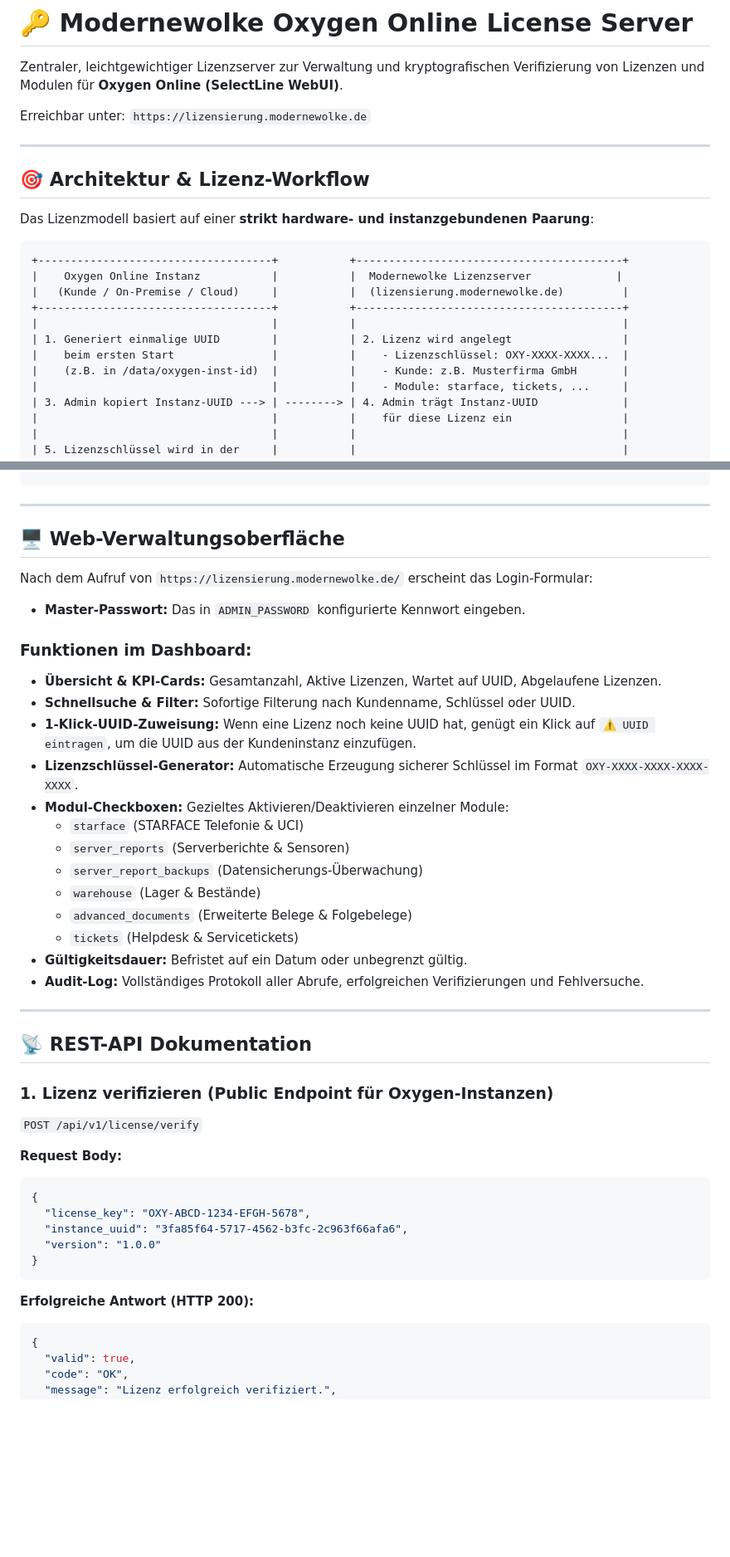
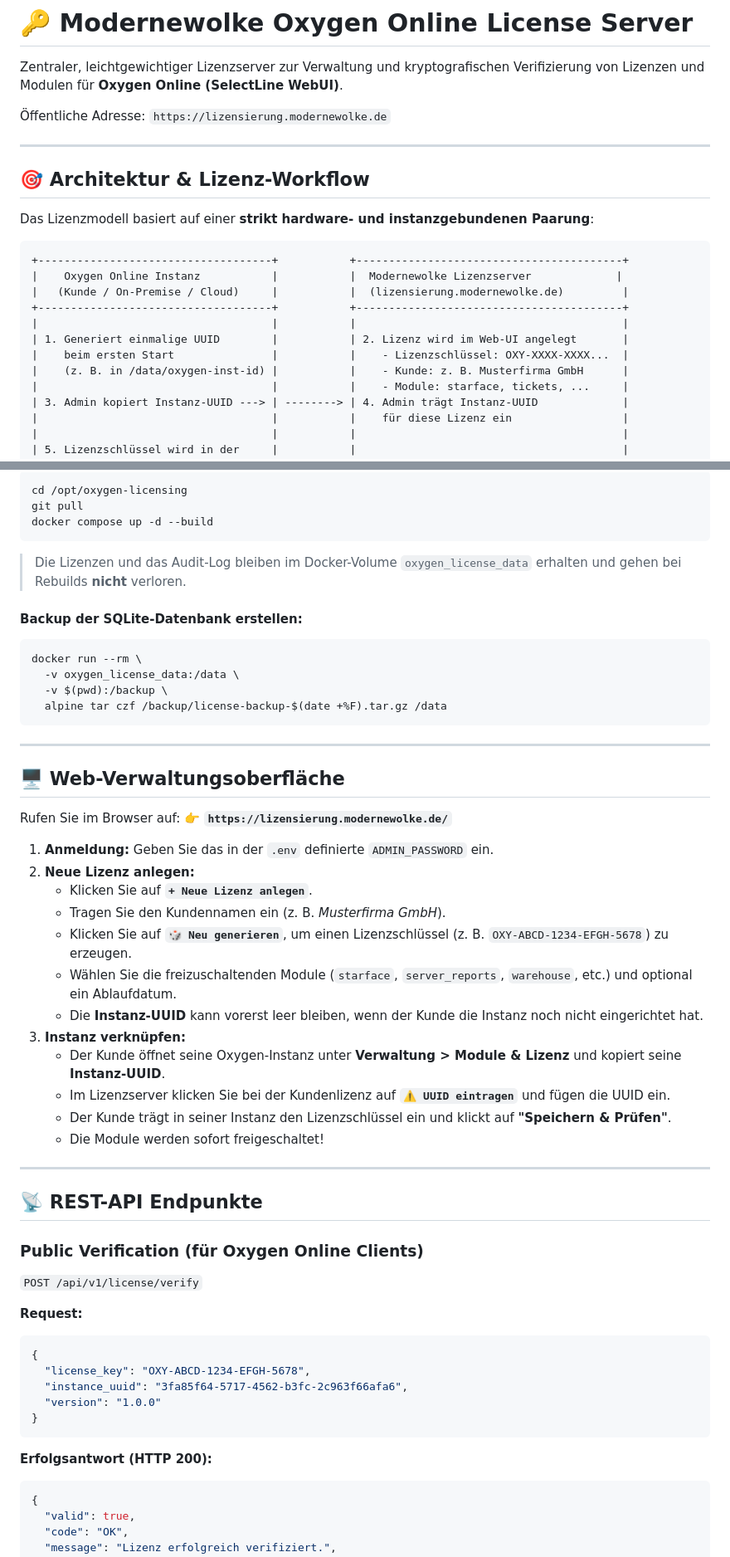
Before and after one commit to SgtRho/oxygen-licensing, a Markdown page: README.md, 2 parts joined by grey strips. Shown at 83% size. Rendered like a GitHub page; blank space fills up the shorter version.

````diff
--- a/README.md
+++ b/README.md
@@ -2,7 +2,7 @@
 
 Zentraler, leichtgewichtiger Lizenzserver zur Verwaltung und kryptografischen Verifizierung von Lizenzen und Modulen für **Oxygen Online (SelectLine WebUI)**.
 
-Erreichbar unter: `https://lizensierung.modernewolke.de`
+Öffentliche Adresse: `https://lizensierung.modernewolke.de`
 
 ---
 
@@ -16,9 +16,9 @@ Das Lizenzmodell basiert auf einer **strikt hardware- und instanzgebundenen Paar
 |   (Kunde / On-Premise / Cloud)     |           |  (lizensierung.modernewolke.de)         |
 +------------------------------------+           +-----------------------------------------+
 |                                    |           |                                         |
-| 1. Generiert einmalige UUID        |           | 2. Lizenz wird angelegt                 |
+| 1. Generiert einmalige UUID        |           | 2. Lizenz wird im Web-UI angelegt       |
 |    beim ersten Start               |           |    - Lizenzschlüssel: OXY-XXXX-XXXX...  |
-|    (z.B. in /data/oxygen-inst-id)  |           |    - Kunde: z.B. Musterfirma GmbH       |
+|    (z. B. in /data/oxygen-inst-id) |           |    - Kunde: z. B. Musterfirma GmbH      |
 |                                    |           |    - Module: starface, tickets, ...     |
 | 3. Admin kopiert Instanz-UUID ---> | --------> | 4. Admin trägt Instanz-UUID             |
 |                                    |           |    für diese Lizenz ein                 |
@@ -106,33 +229,46 @@ server {
+```bash
+cd /opt/oxygen-licensing
+git pull
+docker compose up -d --build
+```
+> Die Lizenzen und das Audit-Log bleiben im Docker-Volume `oxygen_license_data` erhalten und gehen bei Rebuilds **nicht** verloren.
+
+#### Backup der SQLite-Datenbank erstellen:
+```bash
+docker run --rm \
+  -v oxygen_license_data:/data \
+  -v $(pwd):/backup \
+  alpine tar czf /backup/license-backup-$(date +%F).tar.gz /data
+```
+
 ---
 
 ## 🖥️ Web-Verwaltungsoberfläche
 
-Nach dem Aufruf von `https://lizensierung.modernewolke.de/` erscheint das Login-Formular:
-- **Master-Passwort:** Das in `ADMIN_PASSWORD` konfigurierte Kennwort eingeben.
+Rufen Sie im Browser auf:
+👉 **`https://lizensierung.modernewolke.de/`**
 
-### Funktionen im Dashboard:
-- **Übersicht & KPI-Cards:** Gesamtanzahl, Aktive Lizenzen, Wartet auf UUID, Abgelaufene Lizenzen.
-- **Schnellsuche & Filter:** Sofortige Filterung nach Kundenname, Schlüssel oder UUID.
-- **1-Klick-UUID-Zuweisung:** Wenn eine Lizenz noch keine UUID hat, genügt ein Klick auf `⚠️ UUID eintragen`, um die UUID aus der Kundeninstanz einzufügen.
-- **Lizenzschlüssel-Generator:** Automatische Erzeugung sicherer Schlüssel im Format `OXY-XXXX-XXXX-XXXX-XXXX`.
-- **Modul-Checkboxen:** Gezieltes Aktivieren/Deaktivieren einzelner Module:
-  - `starface` (STARFACE Telefonie & UCI)
-  - `server_reports` (Serverberichte & Sensoren)
-  - `server_report_backups` (Datensicherungs-Überwachung)
-  - `warehouse` (Lager & Bestände)
-  - `advanced_documents` (Erweiterte Belege & Folgebelege)
-  - `tickets` (Helpdesk & Servicetickets)
-- **Gültigkeitsdauer:** Befristet auf ein Datum oder unbegrenzt gültig.
-- **Audit-Log:** Vollständiges Protokoll aller Abrufe, erfolgreichen Verifizierungen und Fehlversuche.
+1. **Anmeldung:** Geben Sie das in der `.env` definierte `ADMIN_PASSWORD` ein.
+2. **Neue Lizenz anlegen:**
+   - Klicken Sie auf **`+ Neue Lizenz anlegen`**.
+   - Tragen Sie den Kundennamen ein (z. B. *Musterfirma GmbH*).
+   - Klicken Sie auf **`🎲 Neu generieren`**, um einen Lizenzschlüssel (z. B. `OXY-ABCD-1234-EFGH-5678`) zu erzeugen.
+   - Wählen Sie die freizuschaltenden Module (`starface`, `server_reports`, `warehouse`, etc.) und optional ein Ablaufdatum.
+   - Die **Instanz-UUID** kann vorerst leer bleiben, wenn der Kunde die Instanz noch nicht eingerichtet hat.
+3. **Instanz verknüpfen:**
+   - Der Kunde öffnet seine Oxygen-Instanz unter **Verwaltung > Module & Lizenz** und kopiert seine **Instanz-UUID**.
+   - Im Lizenzserver klicken Sie bei der Kundenlizenz auf **`⚠️ UUID eintragen`** und fügen die UUID ein.
+   - Der Kunde trägt in seiner Instanz den Lizenzschlüssel ein und klickt auf **"Speichern & Prüfen"**.
+   - Die Module werden sofort freigeschaltet!
 
 ---
 
-## 📡 REST-API Dokumentation
+## 📡 REST-API Endpunkte
 
-### 1. Lizenz verifizieren (Public Endpoint für Oxygen-Instanzen)
+### Public Verification (für Oxygen Online Clients)
 `POST /api/v1/license/verify`
 
-**Request Body:**
+**Request:**
 ```json
 {
   "license_key": "OXY-ABCD-1234-EFGH-5678",
@@ -141,7 +277,7 @@ Nach dem Aufruf von `https://lizensierung.modernewolke.de/` erscheint das Login-
 }
 ```
 
-**Erfolgreiche Antwort (HTTP 200):**
+**Erfolgsantwort (HTTP 200):**
 ```json
 {
   "valid": true,
````
Also changed, not shown: other parts of README.md (+156 -50 lines).
